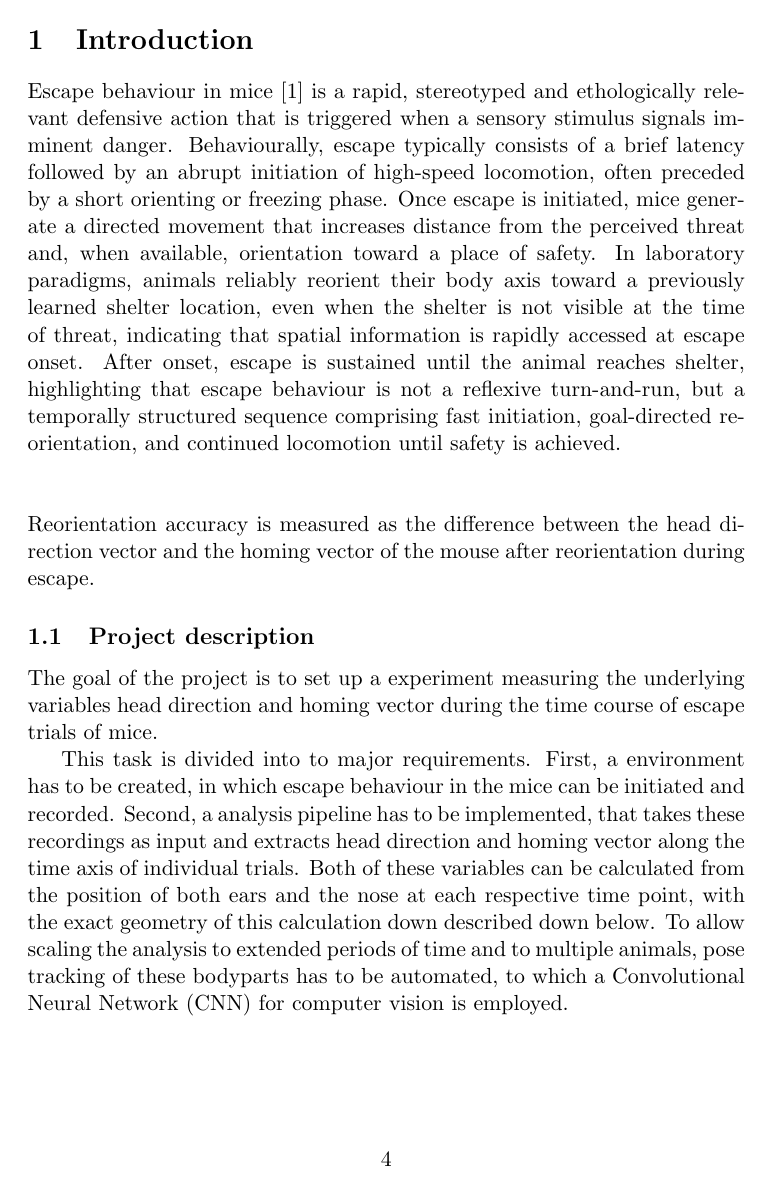
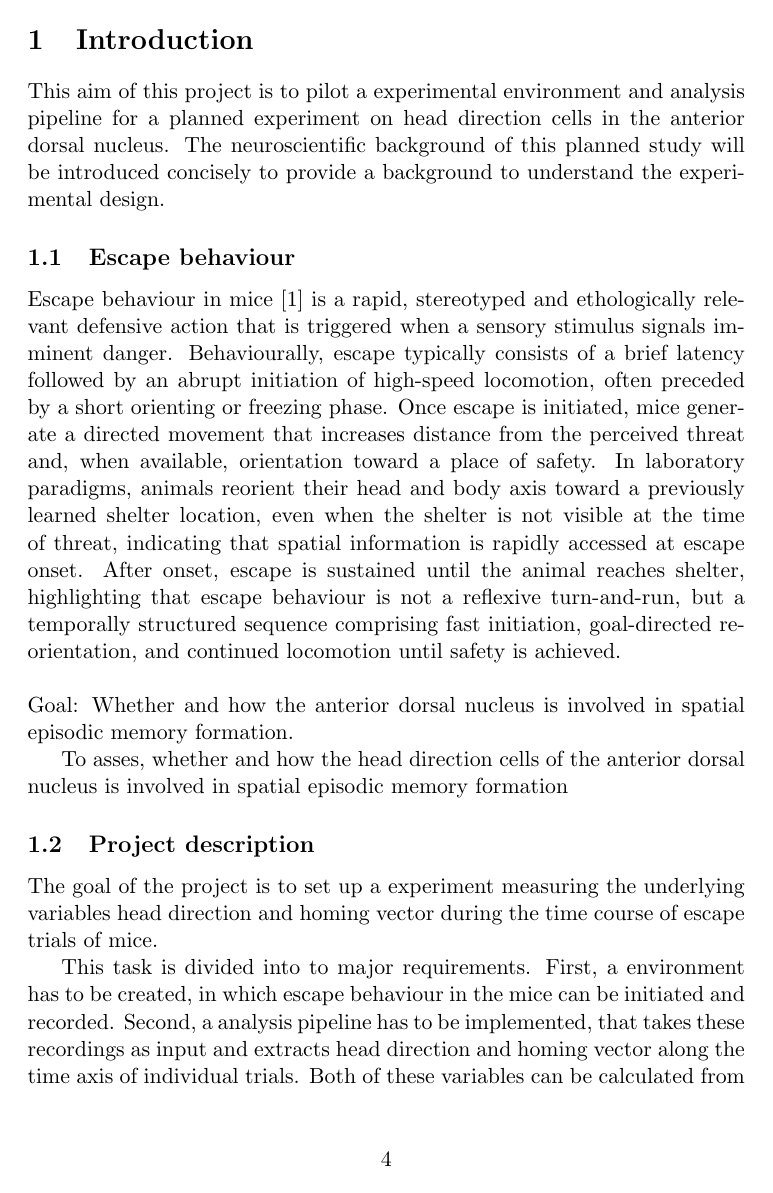
Before and after one commit to toniklenk/escape_tracking, a LaTeX paper (report.tex): page 4 of 5 before the commit and page 4 of 6 after it. Compiled offline with pdfLaTeX.

Commit message:
edit report

```diff
--- a/report.tex
+++ b/report.tex
@@ -52,19 +52,23 @@
 \newpage
 
 % INTRODUCTION
-
-
 \section{Introduction}
 % "chain of reasoning that led to the question or hypothesis your study addresses"
+% Whats in the introduction
+This aim of this project is to pilot a experimental environment and analysis pipeline for a planned experiment on head direction cells in the anterior dorsal nucleus. The neuroscientific background of this planned study will be introduced concisely to provide a background to understand the experimental design.
 
 % Escape behaviour
-Escape behaviour in mice \cite{BrancoEscapeBehavuour2025} is a rapid, stereotyped and ethologically relevant defensive action that is triggered when a sensory stimulus signals imminent danger. Behaviourally, escape typically consists of a brief latency followed by an abrupt initiation of high-speed locomotion, often preceded by a short orienting or freezing phase. Once escape is initiated, mice generate a directed movement that increases distance from the perceived threat and, when available, orientation toward a place of safety. In laboratory paradigms, animals reliably reorient their body axis toward a previously learned shelter location, even when the shelter is not visible at the time of threat, indicating that spatial information is rapidly accessed at escape onset. After onset, escape is sustained until the animal reaches shelter, highlighting that escape behaviour is not a reflexive turn-and-run, but a temporally structured sequence comprising fast initiation, goal-directed reorientation, and continued locomotion until safety is achieved.\\
+\subsection{Escape behaviour}
+Escape behaviour in mice \cite{BrancoEscapeBehavuour2025} is a rapid, stereotyped and ethologically relevant defensive action that is triggered when a sensory stimulus signals imminent danger. Behaviourally, escape typically consists of a brief latency followed by an abrupt initiation of high-speed locomotion, often preceded by a short orienting or freezing phase. Once escape is initiated, mice generate a directed movement that increases distance from the perceived threat and, when available, orientation toward a place of safety. In laboratory paradigms, animals reorient their head and body axis toward a previously learned shelter location, even when the shelter is not visible at the time of threat, indicating that spatial information is rapidly accessed at escape onset. After onset, escape is sustained until the animal reaches shelter, highlighting that escape behaviour is not a reflexive turn-and-run, but a temporally structured sequence comprising fast initiation, goal-directed reorientation, and continued locomotion until safety is achieved.
 \\
 \\
 % From neuroscientific background to experimental design
-% ...
-% Head direction, homing vector.
-Reorientation accuracy is measured as the difference between the head direction vector and the homing vector of the mouse after reorientation during escape.
+% HD cells in anterior thalamic nucleus
+Goal: Whether and how the anterior dorsal nucleus is involved in spatial episodic memory formation.
+
+To asses, whether and how the head direction cells of the anterior dorsal nucleus is involved in spatial episodic memory formation
+
+
 
 % Task description
 \subsection{Project description}
```
Also changed, not shown: references.bib (+0 -3 lines), report.bbl, report.pdf, report.tex (8 more changed lines), 4 other files.
